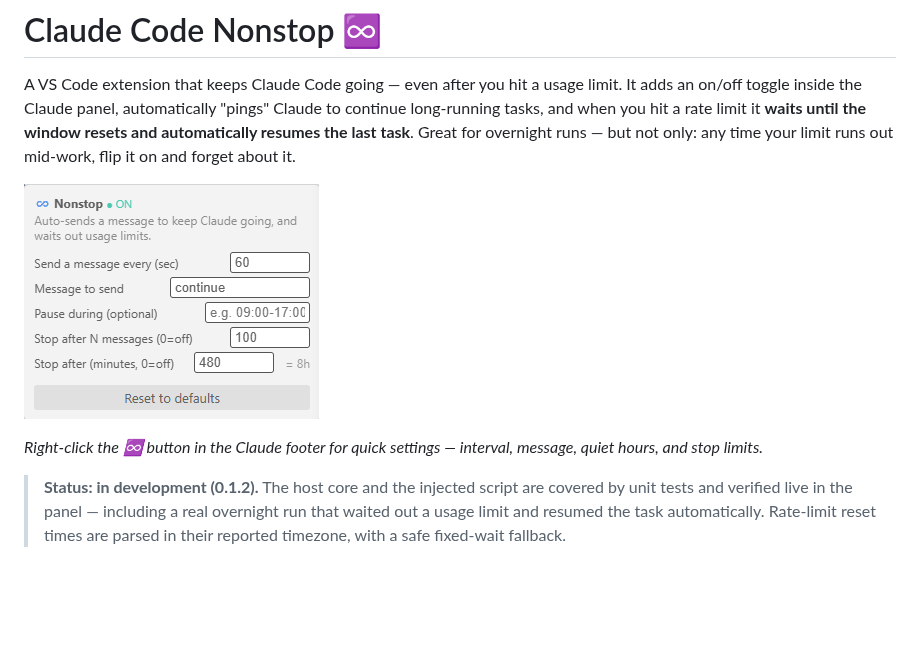
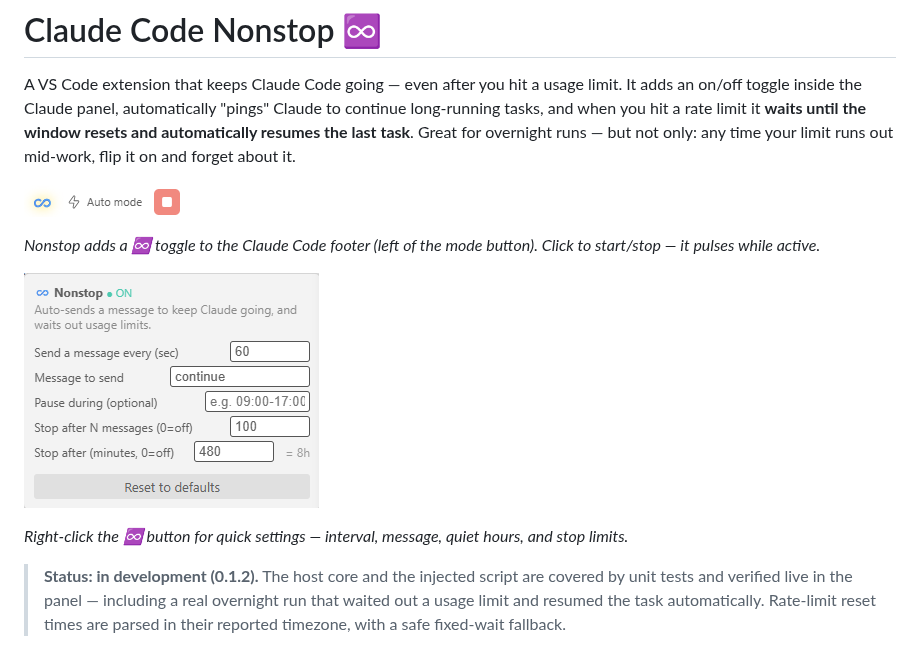
Before and after one commit to orbenozio/claude-code-nonstop, a Markdown page: README.md, the part around the change. Rendered like a GitHub page; pictures changed too: media/button.png (added); blank space fills up the shorter version.

Commit message:
README: add footer button screenshot (button in context)
Show the ♾️ toggle in Claude's footer next to Auto mode, above the settings popup.

```diff
--- a/README.md
+++ b/README.md
@@ -2,9 +2,13 @@
 
 A VS Code extension that keeps Claude Code going — even after you hit a usage limit. It adds an on/off toggle inside the Claude panel, automatically "pings" Claude to continue long-running tasks, and when you hit a rate limit it **waits until the window resets and automatically resumes the last task**. Great for overnight runs — but not only: any time your limit runs out mid-work, flip it on and forget about it.
 
+![The Nonstop toggle in Claude Code's footer, next to Auto mode](media/button.png)
+
+*Nonstop adds a ♾️ toggle to the Claude Code footer (left of the mode button). Click to start/stop — it pulses while active.*
+
 ![Nonstop settings popup](media/settings.png)
 
-*Right-click the ♾️ button in the Claude footer for quick settings — interval, message, quiet hours, and stop limits.*
+*Right-click the ♾️ button for quick settings — interval, message, quiet hours, and stop limits.*
 
 > **Status: in development (0.1.2).** The host core and the injected script are covered by unit tests and verified live in the panel — including a real overnight run that waited out a usage limit and resumed the task automatically. Rate-limit reset times are parsed in their reported timezone, with a safe fixed-wait fallback.
 
```
